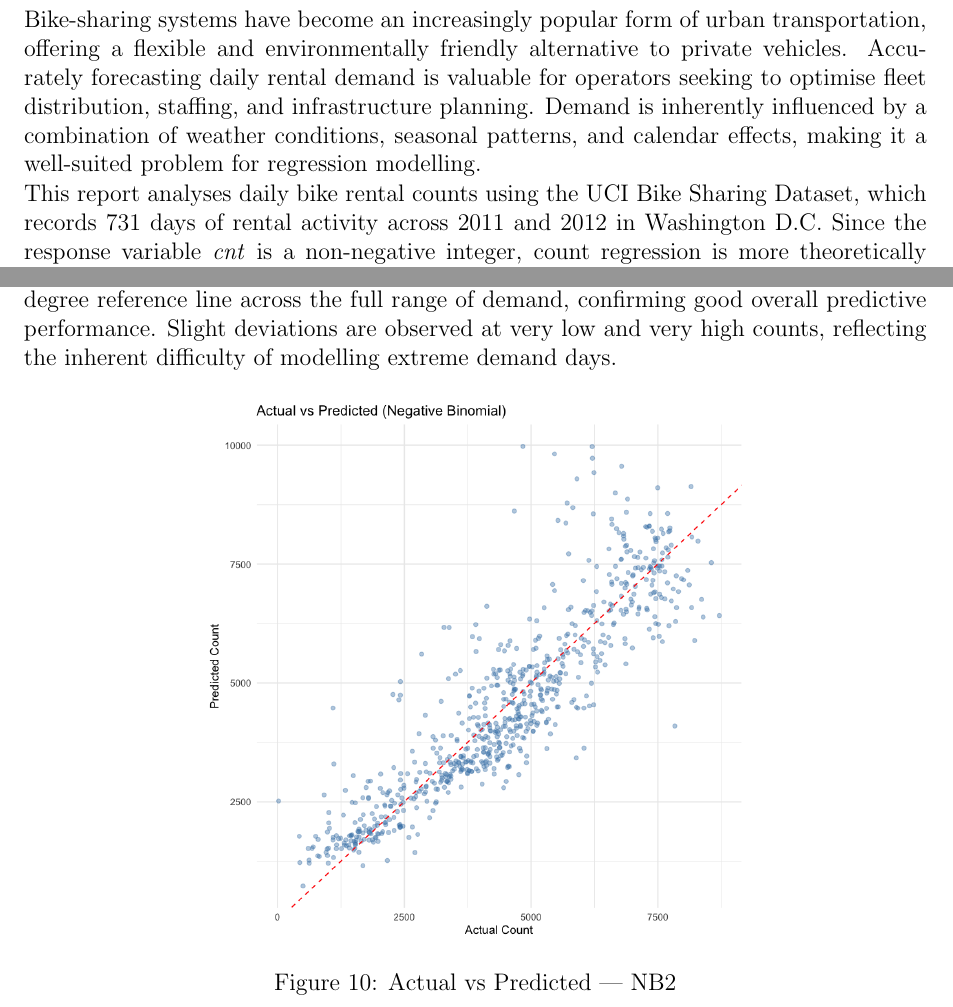
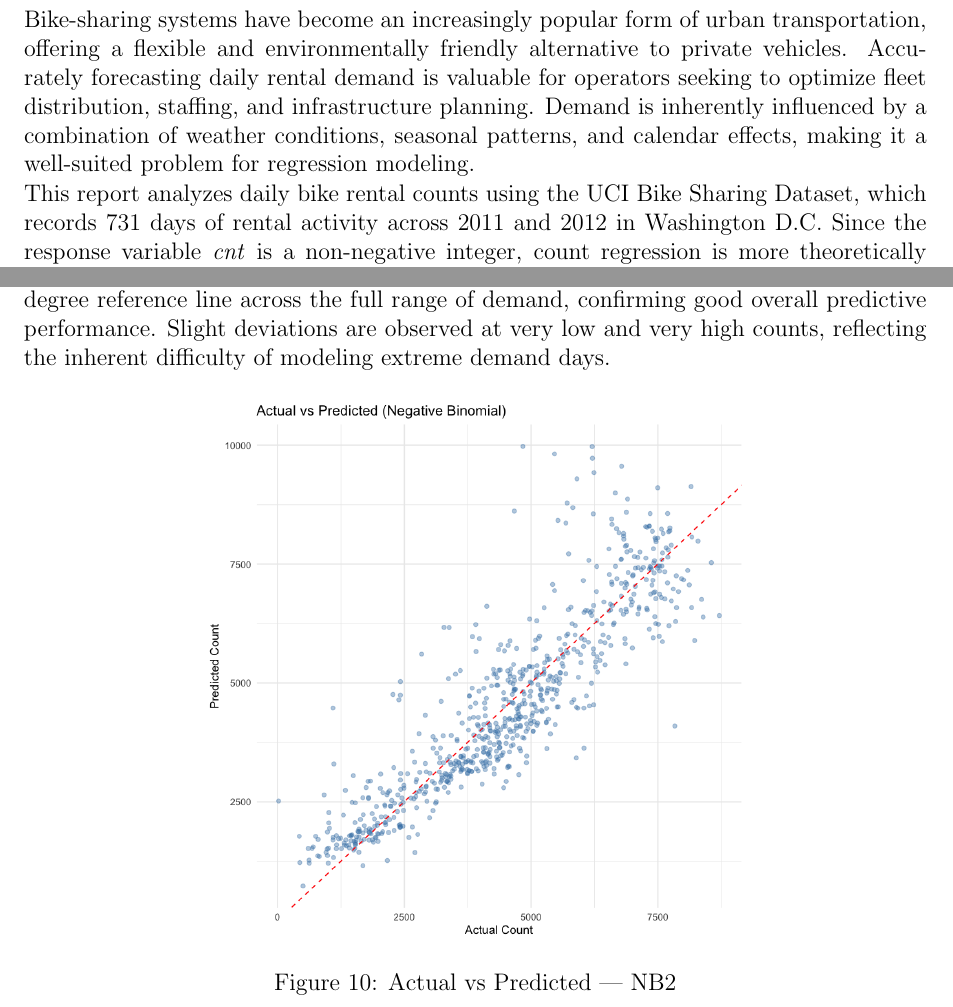
Before and after one commit to ShengPeiWilliam/bikerental-poisson, a LaTeX paper (report/bikerental_report.tex): two parts of pages 2 and 9 of 11, joined at a grey line, cut so that both start at the same text. Compiled offline with pdfLaTeX.

Commit message:
fix: correct spelling errors

```diff
--- a/report/bikerental_report.tex
+++ b/report/bikerental_report.tex
@@ -47,12 +47,12 @@ a rolling-origin CV RMSE of 1{,}660, and identifies \textit{temp}
 Bike-sharing systems have become an increasingly popular form of urban
 transportation, offering a flexible and environmentally friendly
 alternative to private vehicles. Accurately forecasting daily rental
-demand is valuable for operators seeking to optimise fleet distribution,
+demand is valuable for operators seeking to optimize fleet distribution,
 staffing, and infrastructure planning. Demand is inherently influenced
 by a combination of weather conditions, seasonal patterns, and calendar
-effects, making it a well-suited problem for regression modelling.
+effects, making it a well-suited problem for regression modeling.
 
-This report analyses daily bike rental counts using the UCI Bike Sharing
+This report analyzes daily bike rental counts using the UCI Bike Sharing
 Dataset, which records 731 days of rental activity across 2011 and 2012
 in Washington D.C. Since the response variable \textit{cnt} is a
 non-negative integer, count regression is more theoretically appropriate
@@ -333,7 +333,7 @@ Figure~\ref{fig:actual_pred} shows the actual versus predicted counts.
 Points align closely along the 45-degree reference line across the full
 range of demand, confirming good overall predictive performance. Slight
 deviations are observed at very low and very high counts, reflecting the
-inherent difficulty of modelling extreme demand days.
+inherent difficulty of modeling extreme demand days.
 
 \begin{figure}[H]
     \centering
```
Also changed, not shown: report/bikerental_report.pdf, report/bikerental_report.tex (10 more changed lines), 1 other file.
